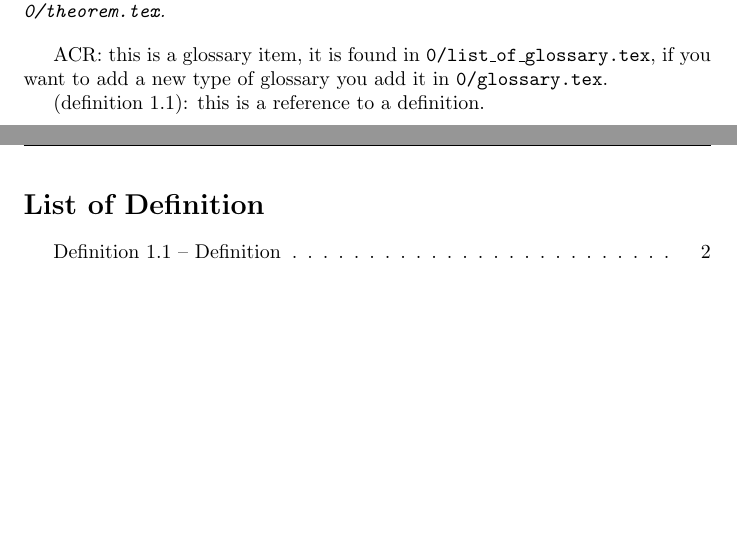
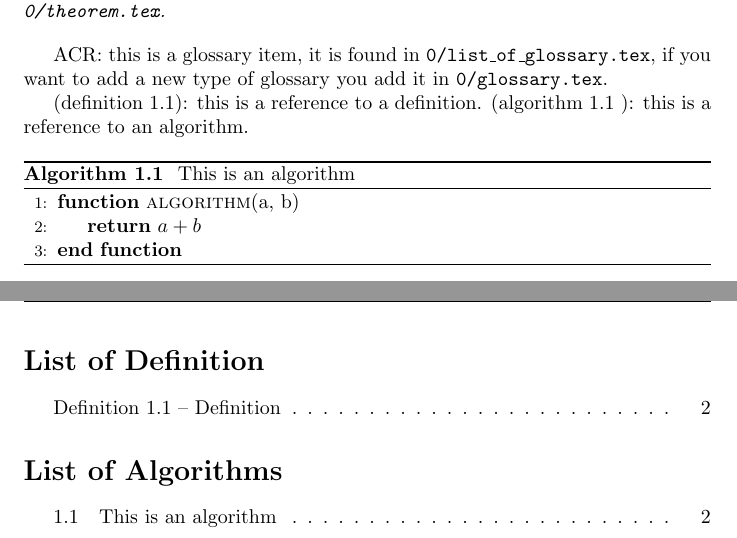
Before and after one commit to AlessandroConti11/Template_Note_Latex, a LaTeX document (main.tex, which reads 0/list_of_theorem.tex, 0/package.tex): two parts of pages 3 and 4 of 5, joined at a grey line, cut so that both start at the same text, the shorter picture padded with empty space. Compiled offline with pdfLaTeX.

Commit message:
add list of algorithm

```diff
--- a/0/list_of_theorem.tex
+++ b/0/list_of_theorem.tex
@@ -65,3 +65,9 @@
     \listoffigures
     \addcontentsline{toc}{section}{List of Figure}
 \fi
+
+\ifnum\value{algorithm}>0
+    % \newpage
+    \listofalgorithms
+    \addcontentsline{toc}{section}{List of Algorithms}
+\fi
--- a/0/package.tex
+++ b/0/package.tex
@@ -53,3 +53,4 @@ bookmarks,bookmarksnumbered]{hyperref}
 \crefformat{equation}{(equation~#2#1#3)}
 \crefformat{figure}{(figure~#2#1#3)}
 \crefformat{table}{(table~#2#1#3)}
+\crefformat{algorithm}{(algorithm~#2#1#3)}
--- a/main.tex
+++ b/main.tex
@@ -37,7 +37,16 @@
 
         \gls{acr}: this is a glossary item, it is found in \texttt{0/list\_of\_glossary.tex}, if you want to add a new type of glossary you add it in \texttt{0/glossary.tex}.
 
-        \cref{definition label}: this is a reference to a definition.
+        \cref{definition label}: this is a reference to a definition. \cref{This is an algorithm}: this is a reference to an algorithm.
+
+        \begin{algorithm}
+            \caption{This is an algorithm} \label{This is an algorithm}
+            \begin{algorithmic}[1]
+                \Function{algorithm}{a, b}
+                    \State \Return $a + b$
+                \EndFunction
+            \end{algorithmic}
+        \end{algorithm}
 
 
     %%%%%%%%%%%%%%%%%%%
```
Also changed, not shown: 0/0_note_style.sty (+14 -0 lines), 0/theorem.tex (line endings or trailing spaces).
